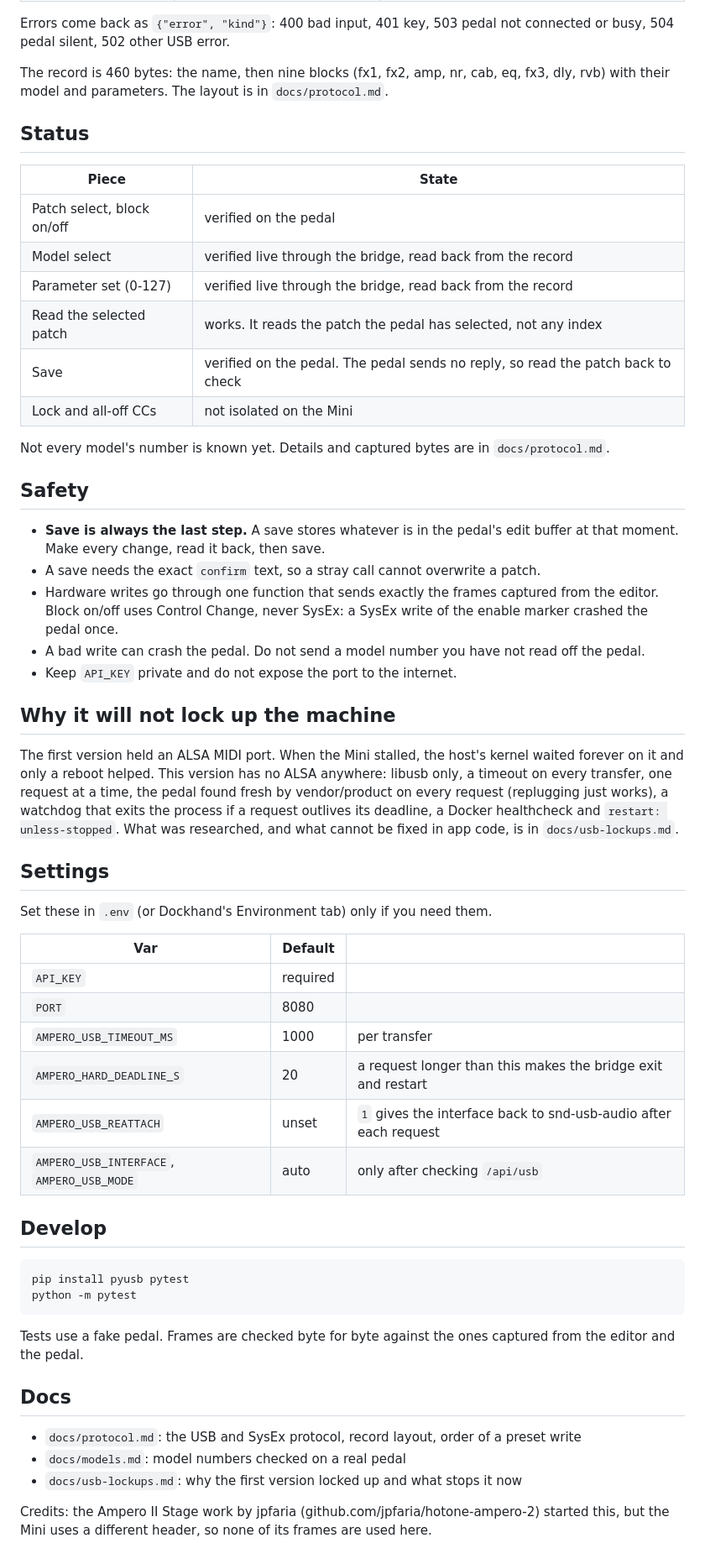
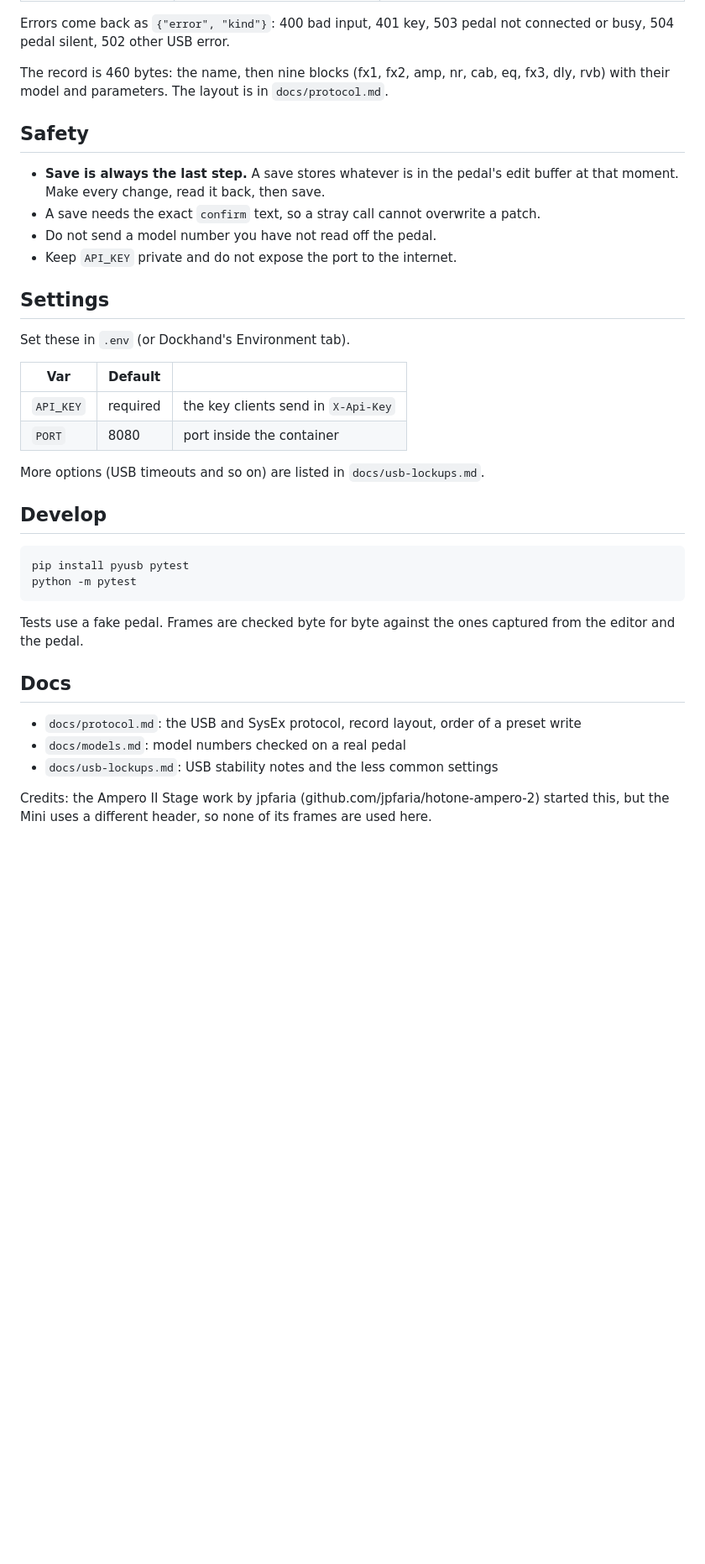
Before and after one commit to dhrandy/ampero-bridge, a Markdown page: README.md, the part around the change. Shown at 84% size. Rendered like a GitHub page; blank space fills up the shorter version.

Commit message:
Docs: README trimmed to usage, diagnostics left in docs/

```diff
--- a/README.md
+++ b/README.md
@@ -130,54 +130,24 @@ connected or busy, 504 pedal silent, 502 other USB error.
 The record is 460 bytes: the name, then nine blocks (fx1, fx2, amp, nr, cab, eq,
 fx3, dly, rvb) with their model and parameters. The layout is in `docs/protocol.md`.
 
-## Status
-
-| Piece | State |
-| --- | --- |
-| Patch select, block on/off | verified on the pedal |
-| Model select | verified live through the bridge, read back from the record |
-| Parameter set (0-127) | verified live through the bridge, read back from the record |
-| Read the selected patch | works. It reads the patch the pedal has selected, not any index |
-| Save | verified on the pedal. The pedal sends no reply, so read the patch back to check |
-| Lock and all-off CCs | not isolated on the Mini |
-
-Not every model's number is known yet. Details and captured bytes are in
-`docs/protocol.md`.
-
 ## Safety
 
 * **Save is always the last step.** A save stores whatever is in the pedal's edit
   buffer at that moment. Make every change, read it back, then save.
 * A save needs the exact `confirm` text, so a stray call cannot overwrite a patch.
-* Hardware writes go through one function that sends exactly the frames captured
-  from the editor. Block on/off uses Control Change, never SysEx: a SysEx write of
-  the enable marker crashed the pedal once.
-* A bad write can crash the pedal. Do not send a model number you have not read
-  off the pedal.
+* Do not send a model number you have not read off the pedal.
 * Keep `API_KEY` private and do not expose the port to the internet.
-
-## Why it will not lock up the machine
-
-The first version held an ALSA MIDI port. When the Mini stalled, the host's kernel
-waited forever on it and only a reboot helped. This version has no ALSA anywhere:
-libusb only, a timeout on every transfer, one request at a time, the pedal found
-fresh by vendor/product on every request (replugging just works), a watchdog that
-exits the process if a request outlives its deadline, a Docker healthcheck and
-`restart: unless-stopped`. What was researched, and what cannot be fixed in app
-code, is in `docs/usb-lockups.md`.
 
 ## Settings
 
-Set these in `.env` (or Dockhand's Environment tab) only if you need them.
+Set these in `.env` (or Dockhand's Environment tab).
 
 | Var | Default | |
 | --- | --- | --- |
-| `API_KEY` | required | |
-| `PORT` | 8080 | |
-| `AMPERO_USB_TIMEOUT_MS` | 1000 | per transfer |
-| `AMPERO_HARD_DEADLINE_S` | 20 | a request longer than this makes the bridge exit and restart |
-| `AMPERO_USB_REATTACH` | unset | `1` gives the interface back to snd-usb-audio after each request |
-| `AMPERO_USB_INTERFACE`, `AMPERO_USB_MODE` | auto | only after checking `/api/usb` |
+| `API_KEY` | required | the key clients send in `X-Api-Key` |
+| `PORT` | 8080 | port inside the container |
+
+More options (USB timeouts and so on) are listed in `docs/usb-lockups.md`.
 
 ## Develop
 
@@ -191,7 +161,7 @@ captured from the editor and the pedal.
 
 * `docs/protocol.md`: the USB and SysEx protocol, record layout, order of a preset write
 * `docs/models.md`: model numbers checked on a real pedal
-* `docs/usb-lockups.md`: why the first version locked up and what stops it now
+* `docs/usb-lockups.md`: USB stability notes and the less common settings
 
 Credits: the Ampero II Stage work by jpfaria (github.com/jpfaria/hotone-ampero-2)
 started this, but the Mini uses a different header, so none of its frames are used here.
```
